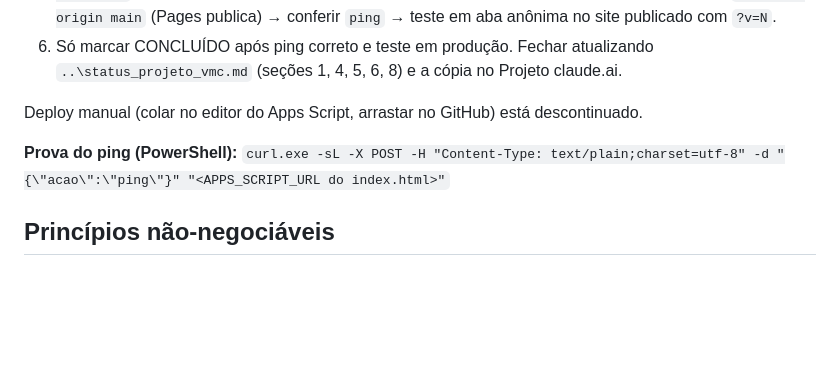
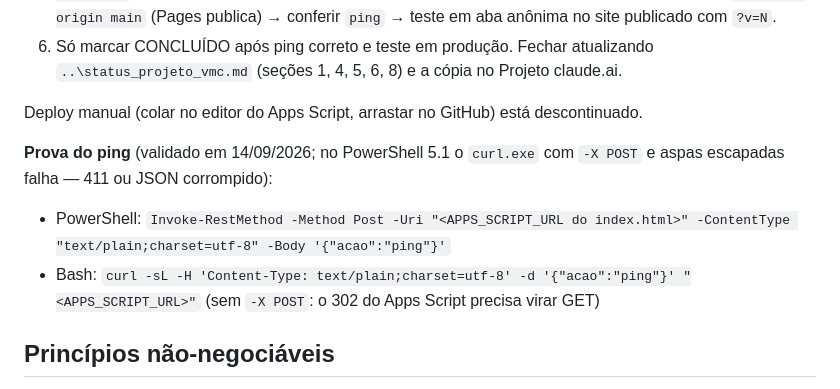
Before and after one commit to viniciusmarinaccipsi-art/clinica-vmc, a Markdown page: CLAUDE.md, the part around the change. Drawn GitHub-style; blank space fills up the shorter version.

Commit message:
Etapa 0: corrige comando de prova do ping no CLAUDE.md (PowerShell/Bash)

```diff
--- a/CLAUDE.md
+++ b/CLAUDE.md
@@ -30,8 +30,9 @@ Vinicius Marinacci, psicólogo clínico; não é programador, mas opera agentes
 
 Deploy manual (colar no editor do Apps Script, arrastar no GitHub) está descontinuado.
 
-**Prova do ping (PowerShell):**
-`curl.exe -sL -X POST -H "Content-Type: text/plain;charset=utf-8" -d "{\"acao\":\"ping\"}" "<APPS_SCRIPT_URL do index.html>"`
+**Prova do ping** (validado em 14/09/2026; no PowerShell 5.1 o `curl.exe` com `-X POST` e aspas escapadas falha — 411 ou JSON corrompido):
+- PowerShell: `Invoke-RestMethod -Method Post -Uri "<APPS_SCRIPT_URL do index.html>" -ContentType "text/plain;charset=utf-8" -Body '{"acao":"ping"}'`
+- Bash: `curl -sL -H 'Content-Type: text/plain;charset=utf-8' -d '{"acao":"ping"}' "<APPS_SCRIPT_URL>"` (sem `-X POST`: o 302 do Apps Script precisa virar GET)
 
 ## Princípios não-negociáveis
 
```
